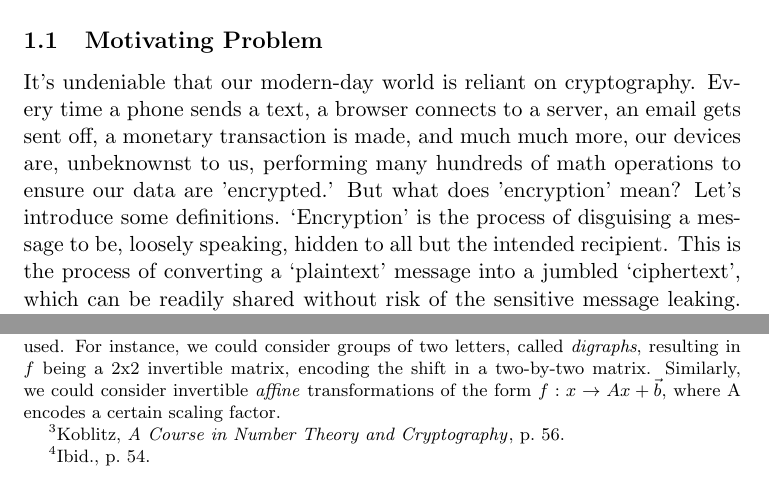
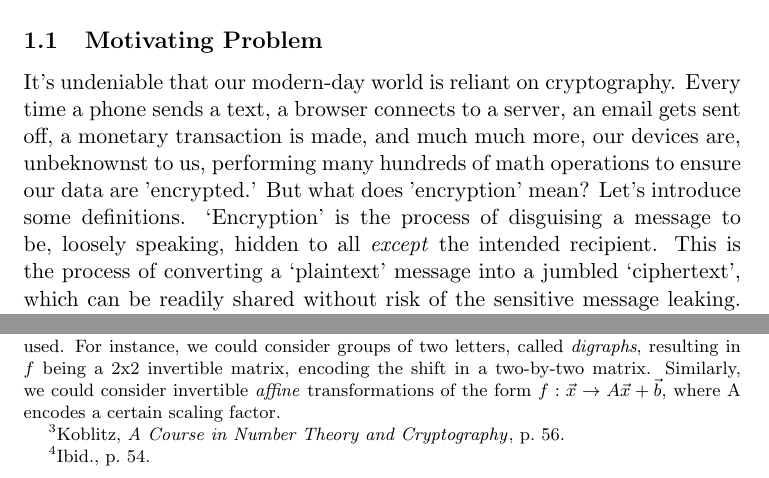
Before and after one commit to JakeBruner/IB-extended-essay, a LaTeX document (extendedessay.tex): two parts of pages 2 and 3 of 11, joined at a grey line, cut so that both start at the same text. Compiled offline with pdfLaTeX.

Commit message:
fixed small errors

```diff
--- a/extendedessay.tex
+++ b/extendedessay.tex
@@ -80,12 +80,12 @@ This paper is for expository purposes only. Although the information presented i
 \subsection{Motivating Problem}
 It's undeniable that our modern-day world is reliant on cryptography. Every time a phone sends a text, a browser connects to a server, an email gets sent off, a monetary transaction is made, and much much more, our devices are, unbeknownst to us, performing many hundreds of math operations to ensure our data are 'encrypted.'
 % ? In fact, your device is likely doing it right now.
-But what does 'encryption' mean? Let's introduce some definitions. ‘Encryption’ is the process of disguising a message to be, loosely speaking, hidden to all but the intended recipient. This is the process of converting a ‘plaintext’ message into a jumbled ‘ciphertext’, which can be readily shared without risk of the sensitive message leaking. Converting a plaintext message (typically a string/list of characters) into a ciphertext is known as an ‘enciphering’ or ‘encrypting’ transformation. Likewise the reverse operation of recovering the plaintext message from a ciphertext is known as the \textit{deciphering transformation.}\autocite[54]{koblitz} If we denote the plain and cyphertext $\mathcal{P}$ and $\mathcal{C}$ respectively and the enciphering map $f$ and its inverse $f\inv$ we obtain the following diagram:
+But what does 'encryption' mean? Let's introduce some definitions. ‘Encryption’ is the process of disguising a message to be, loosely speaking, hidden to all \textit{except} the intended recipient. This is the process of converting a ‘plaintext’ message into a jumbled ‘ciphertext’, which can be readily shared without risk of the sensitive message leaking. Converting a plaintext message (typically a string/list of characters) into a ciphertext is known as an ‘enciphering’ or ‘encrypting’ transformation. Likewise the reverse operation of recovering the plaintext message from a ciphertext is known as the \textit{deciphering transformation.}\autocite[54]{koblitz} If we denote the plain and cyphertext $\mathcal{P}$ and $\mathcal{C}$ respectively and the enciphering map $f$ and its inverse $f\inv$ we obtain the following diagram:
 
 $$ \mathcal{P} \overset{f}\longrightarrow \mathcal{C} \overset{f\inv}\longrightarrow \mathcal{P} $$
 
 The intuitive way to implement this cryptosystem has the two transacting parties agree upon the nature of the map $f$ in secret, beforehand. This might mean meeting up with a friend in-person to establish the common secret, $f$ and $f\inv$, so that you could encrypt and decrypt each other's emails—fending off any prying eyes accessing their emails. This type of system has a special name, \textit{"Symmetric Key Cryptography"}, reflecting the fact that both parties have the same shared secret (foreshadowing). Important historical examples include the 'Caeser Cipher' (supposedly invented by \textit{the} Julius Caeser)%citation?
-, where $f$ is a shift operation that maps each letter to a new one a number of places ahead or behind. For instance, the two parties might decide beforehand the map $f$: \textit{shift each character forward in the alphabet 3 letters}, implying the inverse map $f\inv$: \textit{shift each character back 3 letters}. This might look like so: \footnote{The informed reader will notice that Ceaser Ciphers are really just linear transformations in disguise, provoking thought into whether more advanced techniques could be used. For instance, we could consider groups of two letters, called \textit{digraphs}, resulting in $f$ being a 2x2 invertible matrix, encoding the shift in a two-by-two matrix. Similarly, we could consider invertible \textit{affine} transformations of the form $f:x \to Ax + \vec{b}$, where A encodes a certain scaling factor.}
+, where $f$ is a shift operation that maps each letter to a new one a number of places ahead or behind. For instance, the two parties might decide beforehand the map $f$: \textit{shift each character forward in the alphabet 3 letters}, implying the inverse map $f\inv$: \textit{shift each character back 3 letters}. This might look like so: \footnote{The informed reader will notice that Ceaser Ciphers are really just linear transformations in disguise, provoking thought into whether more advanced techniques could be used. For instance, we could consider groups of two letters, called \textit{digraphs}, resulting in $f$ being a 2x2 invertible matrix, encoding the shift in a two-by-two matrix. Similarly, we could consider invertible \textit{affine} transformations of the form $f:\vec{x} \to A\vec{x} + \vec{b}$, where A encodes a certain scaling factor.}
 
 \begin{align*}
  \mathcal{P} &\sim A,B,C,D,E,F,…Y,Z  \\
```
Also changed, not shown: extendedessay.pdf, 1 other file.
